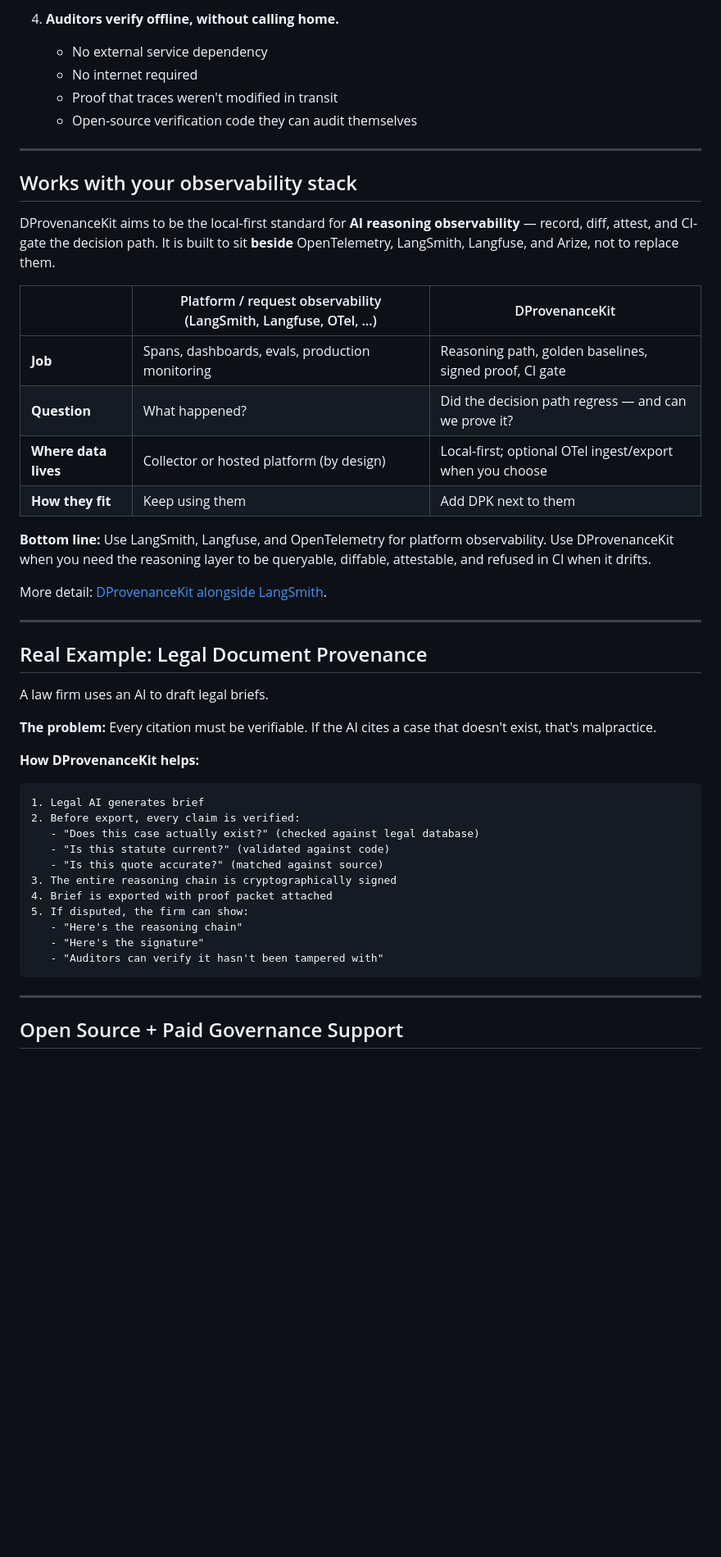
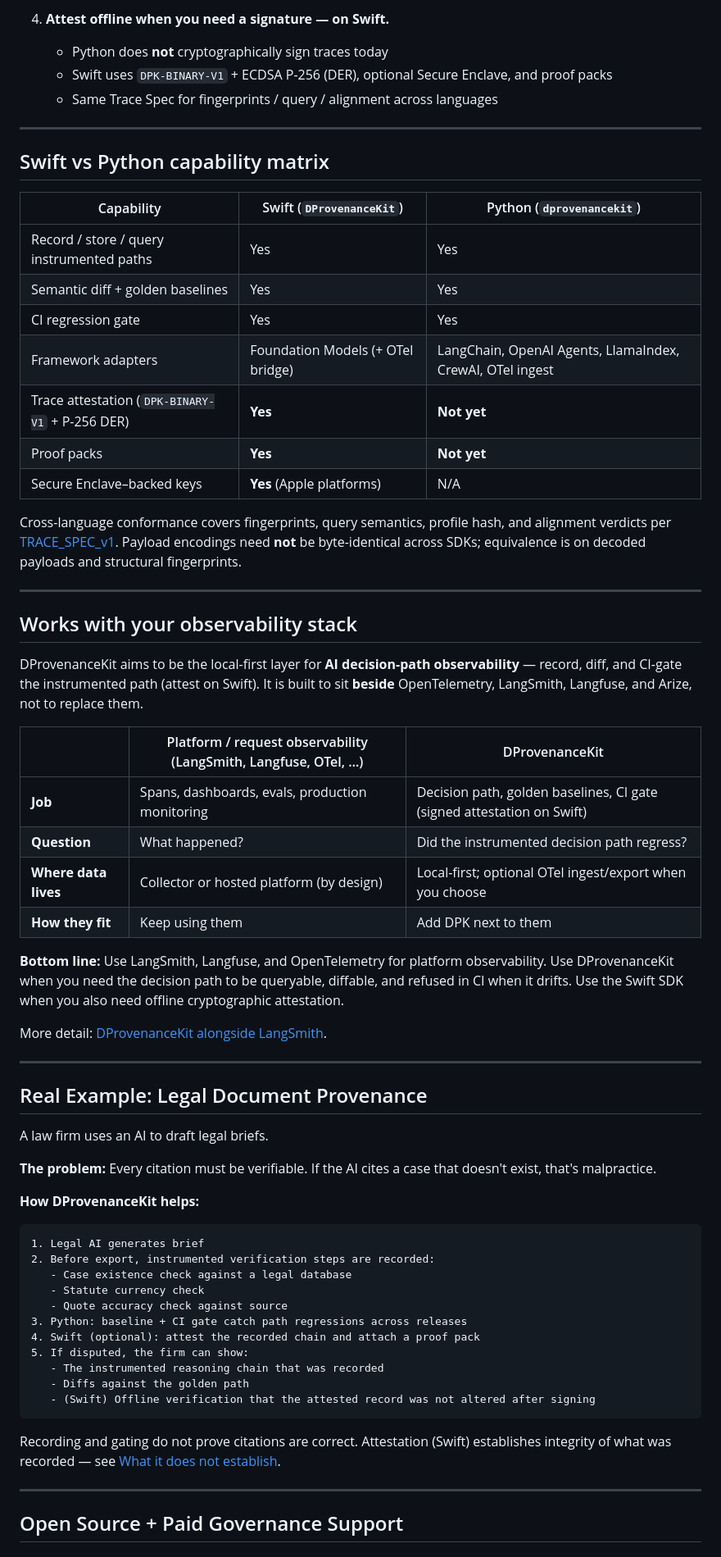
Before and after one commit to Therealdk8890/DProvenanceKitPython, a Markdown page: README.md, the part around one of its changes. Shown at 82% size. GitHub-like rendering; blank space fills up the shorter version.

````diff
--- a/README.md
+++ b/README.md
@@ -66,24 +66,39 @@ Your AI processes FOIA requests or makes eligibility determinations. Citizens an
 
-4. **Auditors verify offline, without calling home.**
-   - No external service dependency
-   - No internet required
-   - Proof that traces weren't modified in transit
-   - Open-source verification code they can audit themselves
+4. **Attest offline when you need a signature — on Swift.**
+   - Python does **not** cryptographically sign traces today
+   - Swift uses `DPK-BINARY-V1` + ECDSA P-256 (DER), optional Secure Enclave, and proof packs
+   - Same Trace Spec for fingerprints / query / alignment across languages
+
+---
+
+## Swift vs Python capability matrix
+
+| Capability | Swift (`DProvenanceKit`) | Python (`dprovenancekit`) |
+|---|---|---|
+| Record / store / query instrumented paths | Yes | Yes |
+| Semantic diff + golden baselines | Yes | Yes |
+| CI regression gate | Yes | Yes |
+| Framework adapters | Foundation Models (+ OTel bridge) | LangChain, OpenAI Agents, LlamaIndex, CrewAI, OTel ingest |
+| Trace attestation (`DPK-BINARY-V1` + P-256 DER) | **Yes** | **Not yet** |
+| Proof packs | **Yes** | **Not yet** |
+| Secure Enclave–backed keys | **Yes** (Apple platforms) | N/A |
+
+Cross-language conformance covers fingerprints, query semantics, profile hash, and alignment verdicts per [TRACE_SPEC_v1](conformance/TRACE_SPEC_v1.md). Payload encodings need **not** be byte-identical across SDKs; equivalence is on decoded payloads and structural fingerprints.
 
 ---
 
 ## Works with your observability stack
 
-DProvenanceKit aims to be the local-first standard for **AI reasoning observability** — record, diff, attest, and CI-gate the decision path. It is built to sit **beside** OpenTelemetry, LangSmith, Langfuse, and Arize, not to replace them.
+DProvenanceKit aims to be the local-first layer for **AI decision-path observability** — record, diff, and CI-gate the instrumented path (attest on Swift). It is built to sit **beside** OpenTelemetry, LangSmith, Langfuse, and Arize, not to replace them.
 
 | | Platform / request observability (LangSmith, Langfuse, OTel, …) | DProvenanceKit |
 |---|---|---|
-| **Job** | Spans, dashboards, evals, production monitoring | Reasoning path, golden baselines, signed proof, CI gate |
-| **Question** | What happened? | Did the decision path regress — and can we prove it? |
+| **Job** | Spans, dashboards, evals, production monitoring | Decision path, golden baselines, CI gate (signed attestation on Swift) |
+| **Question** | What happened? | Did the instrumented decision path regress? |
 | **Where data lives** | Collector or hosted platform (by design) | Local-first; optional OTel ingest/export when you choose |
 | **How they fit** | Keep using them | Add DPK next to them |
 
-**Bottom line:** Use LangSmith, Langfuse, and OpenTelemetry for platform observability. Use DProvenanceKit when you need the reasoning layer to be queryable, diffable, attestable, and refused in CI when it drifts.
+**Bottom line:** Use LangSmith, Langfuse, and OpenTelemetry for platform observability. Use DProvenanceKit when you need the decision path to be queryable, diffable, and refused in CI when it drifts. Use the Swift SDK when you also need offline cryptographic attestation.
 
 More detail: [DProvenanceKit alongside LangSmith](https://dprovenance.dev/compare/dprovenancekit-vs-langsmith/).
 
@@ -99,17 +114,19 @@ A law firm uses an AI to draft legal briefs.
 
 ```
 1. Legal AI generates brief
-2. Before export, every claim is verified:
-   - "Does this case actually exist?" (checked against legal database)
-   - "Is this statute current?" (validated against code)
-   - "Is this quote accurate?" (matched against source)
-3. The entire reasoning chain is cryptographically signed
-4. Brief is exported with proof packet attached
+2. Before export, instrumented verification steps are recorded:
+   - Case existence check against a legal database
+   - Statute currency check
+   - Quote accuracy check against source
+3. Python: baseline + CI gate catch path regressions across releases
+4. Swift (optional): attest the recorded chain and attach a proof pack
 5. If disputed, the firm can show:
-   - "Here's the reasoning chain"
-   - "Here's the signature"
-   - "Auditors can verify it hasn't been tampered with"
+   - The instrumented reasoning chain that was recorded
+   - Diffs against the golden path
+   - (Swift) Offline verification that the attested record was not altered after signing
 ```
+
+Recording and gating do not prove citations are correct. Attestation (Swift) establishes integrity of what was recorded — see [What it does not establish](https://github.com/Therealdk8890/DProvenanceKit/blob/main/docs/ATTESTATION.md#what-it-does-not-establish).
 
 ---
 
````
Also changed, not shown: other parts of README.md (+45 -47 lines).
